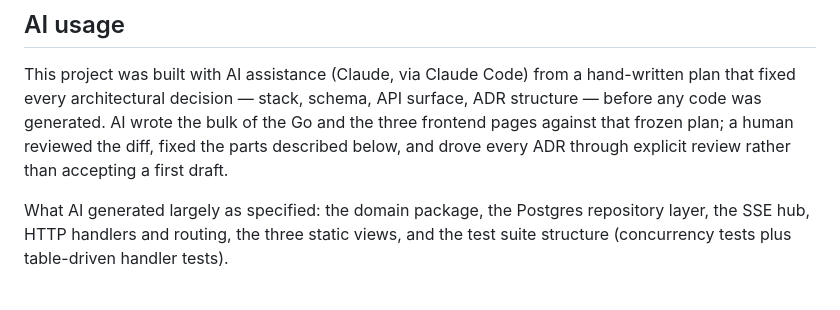
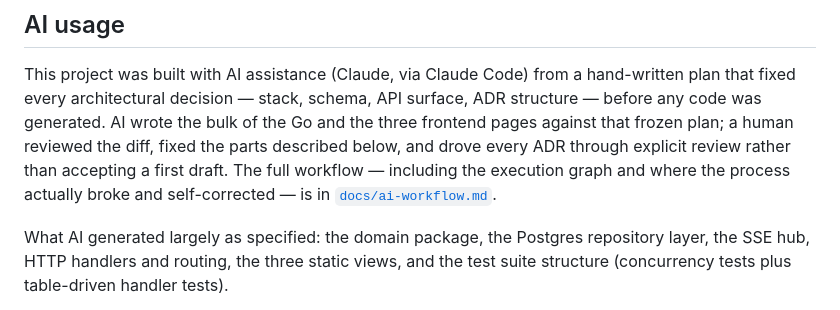
Before and after one commit to dennisschroeder/poll-tergeist, a Markdown page: README.md, the part around the change. GitHub-like rendering.

```diff
--- a/README.md
+++ b/README.md
@@ -346,7 +346,9 @@ This project was built with AI assistance (Claude, via Claude Code) from a hand-
 fixed every architectural decision — stack, schema, API surface, ADR structure — before any code
 was generated. AI wrote the bulk of the Go and the three frontend pages against that frozen plan;
 a human reviewed the diff, fixed the parts described below, and drove every ADR through explicit
-review rather than accepting a first draft.
+review rather than accepting a first draft. The full workflow — including the execution graph
+and where the process actually broke and self-corrected — is in
+[`docs/ai-workflow.md`](docs/ai-workflow.md).
 
 What AI generated largely as specified: the domain package, the Postgres repository layer, the SSE
 hub, HTTP handlers and routing, the three static views, and the test suite structure (concurrency
```
Also changed, not shown: docs/ai-workflow.md (added, +115 -0 lines).
